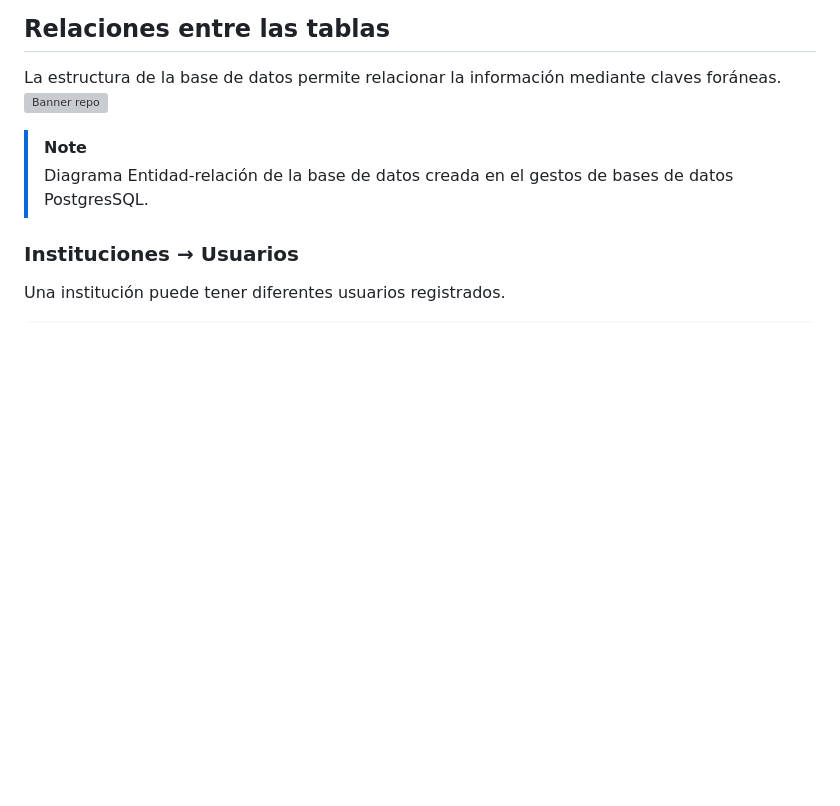
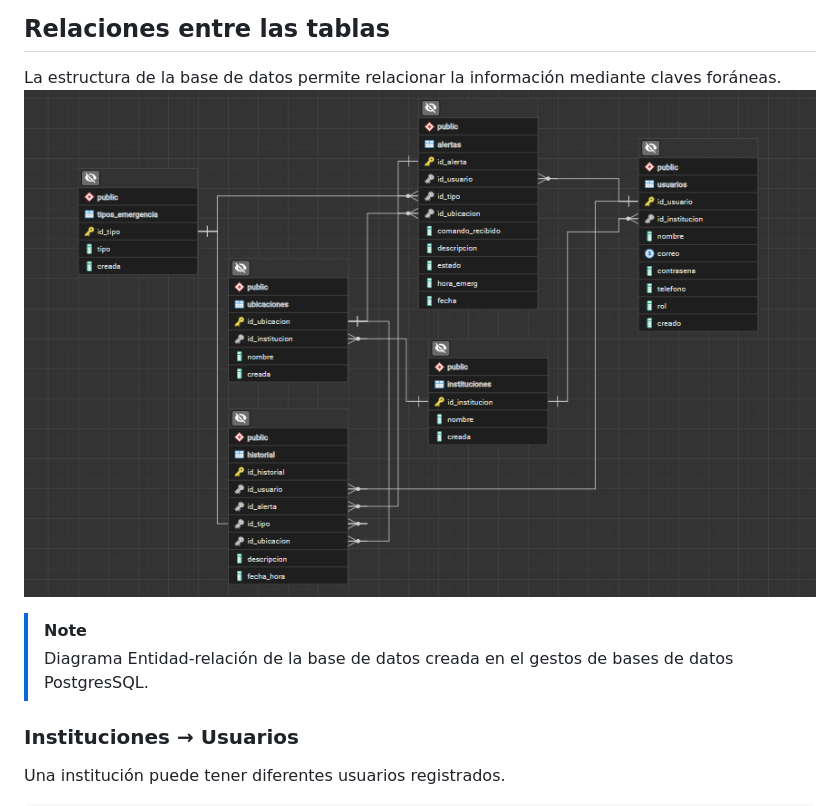
Before and after one commit to joserolandovelascopena-code/SafeSchool-Alert-BD, a Markdown page: README.md, the part around the change. Drawn GitHub-style; pictures changed too: modelo/Diagrama_ERD_SAFESCHOOL.png (added); blank space fills up the shorter version; grey boxes are pictures that could not be loaded.

```diff
--- a/README.md
+++ b/README.md
@@ -55,7 +55,7 @@ La base de datos está compuesta por las siguientes tablas:
 ## Relaciones entre las tablas
 
 La estructura de la base de datos permite relacionar la información mediante claves foráneas.
-![Banner repo](../modelo/Modelo_Fisico_Diagrama.png)
+![Diagrama ERD de Base de Datos](./modelo/Diagrama_ERD_SAFESCHOOL.png)
 
 > [!NOTE]
 > Diagrama Entidad-relación de la base de datos creada en el gestos de bases de datos PostgresSQL.
```
Also changed, not shown: modelo/Modelo_Fisico_Diagrama.png (deleted), 2 other files.
